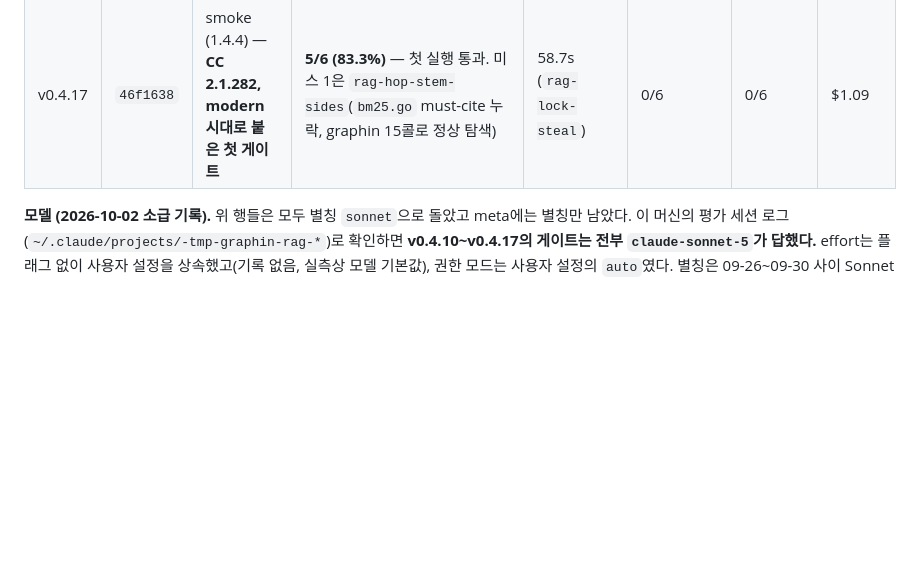
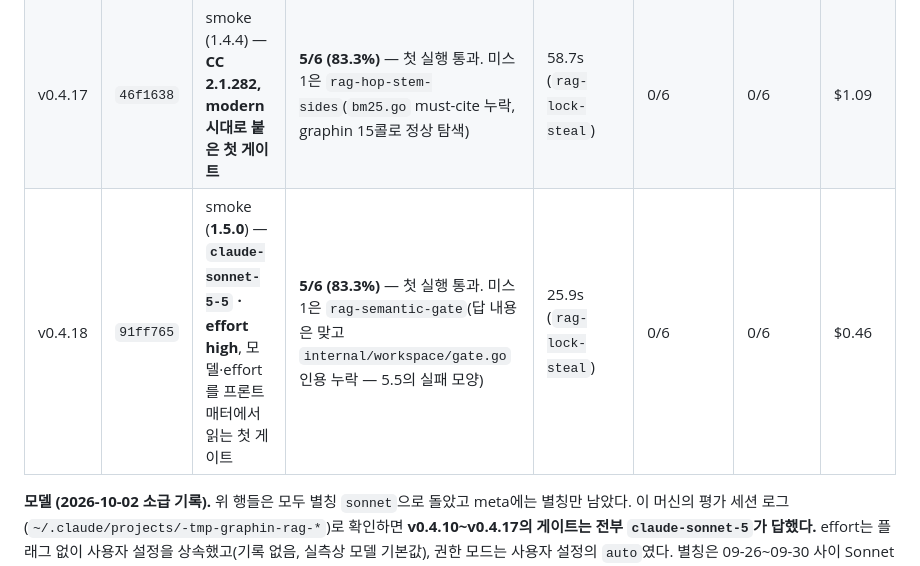
Before and after one commit to Salvia95/graphin, a Markdown page: docs/eval/gate-log.md, the part around the change. Drawn GitHub-style; blank space fills up the shorter version.

Commit message:
docs: v0.4.18 게이트 대장 행 — 모델·effort를 프론트매터에서 읽는 첫 게이트
91ff765에서 스모크 5/6(83.3%), 루브릭 1.5.0, claude-sonnet-5-5 high. 미스
하나(rag-semantic-gate)는 내용은 맞고 인용이 빠진 5.5의 실패 모양이다.
바이너리는 v0.4.17과 같고, 사용자에게 가는 변화(graphin-guide 0.6.6)는 main
푸시로 이미 공개됐다.

Co-Authored-By: Claude Opus 5.5 (1M context) <noreply@anthropic.com>
Claude-Session: https://claude.ai/code/session_01GhL7LY33rSgABn8NLKYJx7

```diff
--- a/docs/eval/gate-log.md
+++ b/docs/eval/gate-log.md
@@ -21,6 +21,7 @@
 | v0.4.15 | `33ac44e` | smoke (1.4.4) | **6/6 (100%)** — 첫 실행 통과 | 67.8s (`rag-lock-steal`) | 0/6 | 0/6 | $1.01 |
 | v0.4.16 | `1cfa521` | **full** (1.4.4) — 대장의 첫 풀셋 행, 36태스크 × 3런 | 97/108 (89.8%) — 첫 실행 통과 | 93.0s (`rag-lock-steal`) | 4/108 (verdict `invented`는 0) | 0/108 | $14.27 |
 | v0.4.17 | `46f1638` | smoke (1.4.4) — **CC 2.1.282, modern 시대로 붙은 첫 게이트** | **5/6 (83.3%)** — 첫 실행 통과. 미스 1은 `rag-hop-stem-sides`(`bm25.go` must-cite 누락, graphin 15콜로 정상 탐색) | 58.7s (`rag-lock-steal`) | 0/6 | 0/6 | $1.09 |
+| v0.4.18 | `91ff765` | smoke (**1.5.0**) — **`claude-sonnet-5-5` · effort high**, 모델·effort를 프론트매터에서 읽는 첫 게이트 | **5/6 (83.3%)** — 첫 실행 통과. 미스 1은 `rag-semantic-gate`(답 내용은 맞고 `internal/workspace/gate.go` 인용 누락 — 5.5의 실패 모양) | 25.9s (`rag-lock-steal`) | 0/6 | 0/6 | $0.46 |
 
 **모델 (2026-10-02 소급 기록).** 위 행들은 모두 별칭 `sonnet`으로 돌았고 meta에는 별칭만
 남았다. 이 머신의 평가 세션 로그(`~/.claude/projects/-tmp-graphin-rag-*`)로 확인하면
```
